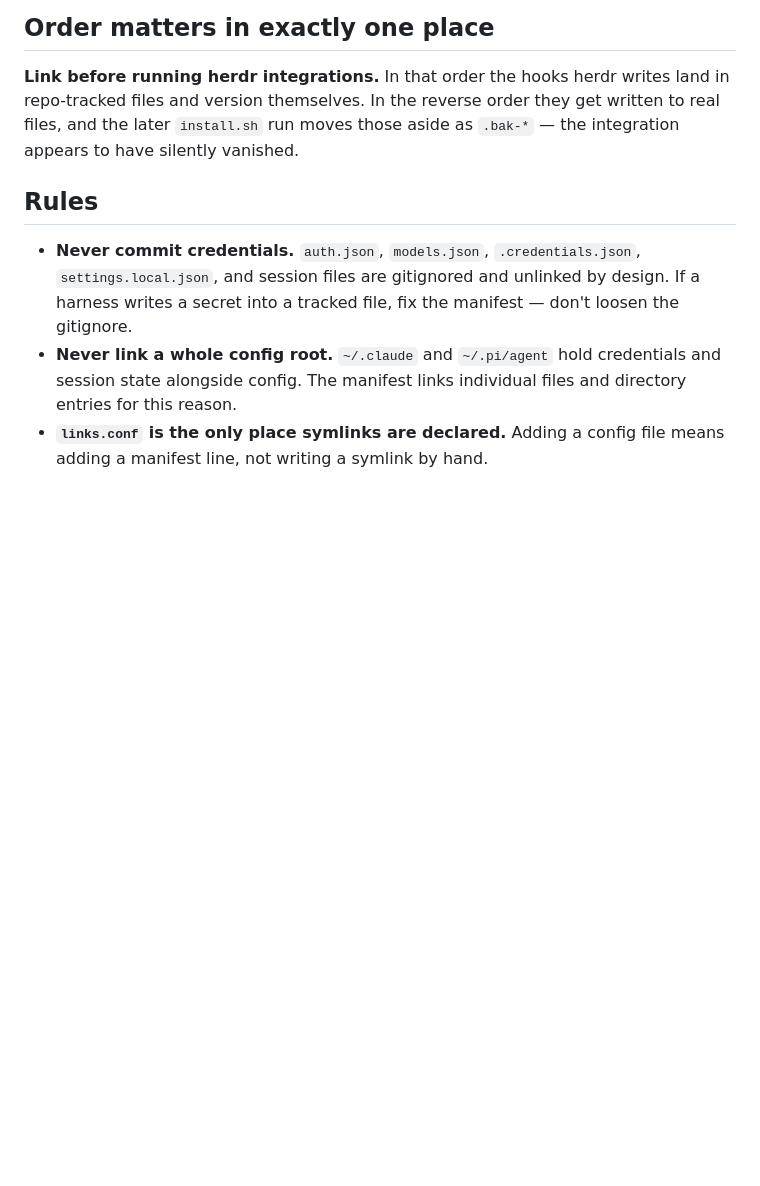
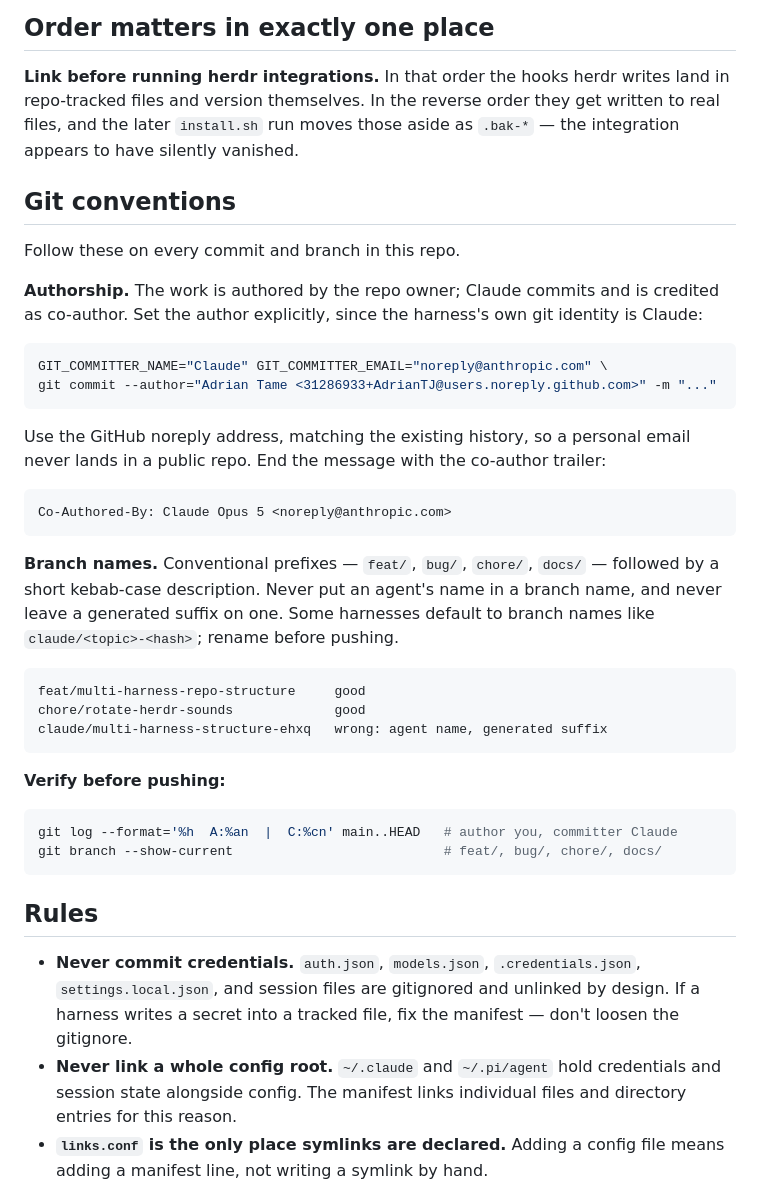
Before and after one commit to AdrianTJ/harness-configs, a Markdown page: AGENTS.md, the part around the change. Drawn GitHub-style; blank space fills up the shorter version.

Commit message:
Document the repo's git conventions in the agent runbook
Authorship and branch naming were being applied by instruction each time, which
does not survive a new session. Recording them in AGENTS.md means any agent that
opens the repo picks them up automatically, the same way it picks up the install
procedure.

Covers author/committer split, the GitHub noreply address so a personal email
never lands in a public repo, the co-author trailer, conventional branch
prefixes, and an explicit note that harness-generated branch names like
claude/<topic>-<hash> must be renamed before pushing.

Co-Authored-By: Claude Opus 5 <noreply@anthropic.com>

````diff
--- a/AGENTS.md
+++ b/AGENTS.md
@@ -124,6 +124,44 @@ land in repo-tracked files and version themselves. In the reverse order they get
 written to real files, and the later `install.sh` run moves those aside as
 `.bak-*` — the integration appears to have silently vanished.
 
+## Git conventions
+
+Follow these on every commit and branch in this repo.
+
+**Authorship.** The work is authored by the repo owner; Claude commits and is
+credited as co-author. Set the author explicitly, since the harness's own git
+identity is Claude:
+
+```sh
+GIT_COMMITTER_NAME="Claude" GIT_COMMITTER_EMAIL="noreply@anthropic.com" \
+git commit --author="Adrian Tame <31286933+AdrianTJ@users.noreply.github.com>" -m "..."
+```
+
+Use the GitHub noreply address, matching the existing history, so a personal
+email never lands in a public repo. End the message with the co-author trailer:
+
+```
+Co-Authored-By: Claude Opus 5 <noreply@anthropic.com>
+```
+
+**Branch names.** Conventional prefixes — `feat/`, `bug/`, `chore/`, `docs/` —
+followed by a short kebab-case description. Never put an agent's name in a
+branch name, and never leave a generated suffix on one. Some harnesses default
+to branch names like `claude/<topic>-<hash>`; rename before pushing.
+
+```
+feat/multi-harness-repo-structure     good
+chore/rotate-herdr-sounds             good
+claude/multi-harness-structure-ehxq   wrong: agent name, generated suffix
+```
+
+**Verify before pushing:**
+
+```sh
+git log --format='%h  A:%an  |  C:%cn' main..HEAD   # author you, committer Claude
+git branch --show-current                           # feat/, bug/, chore/, docs/
+```
+
 ## Rules
 
 - **Never commit credentials.** `auth.json`, `models.json`, `.credentials.json`,
````
